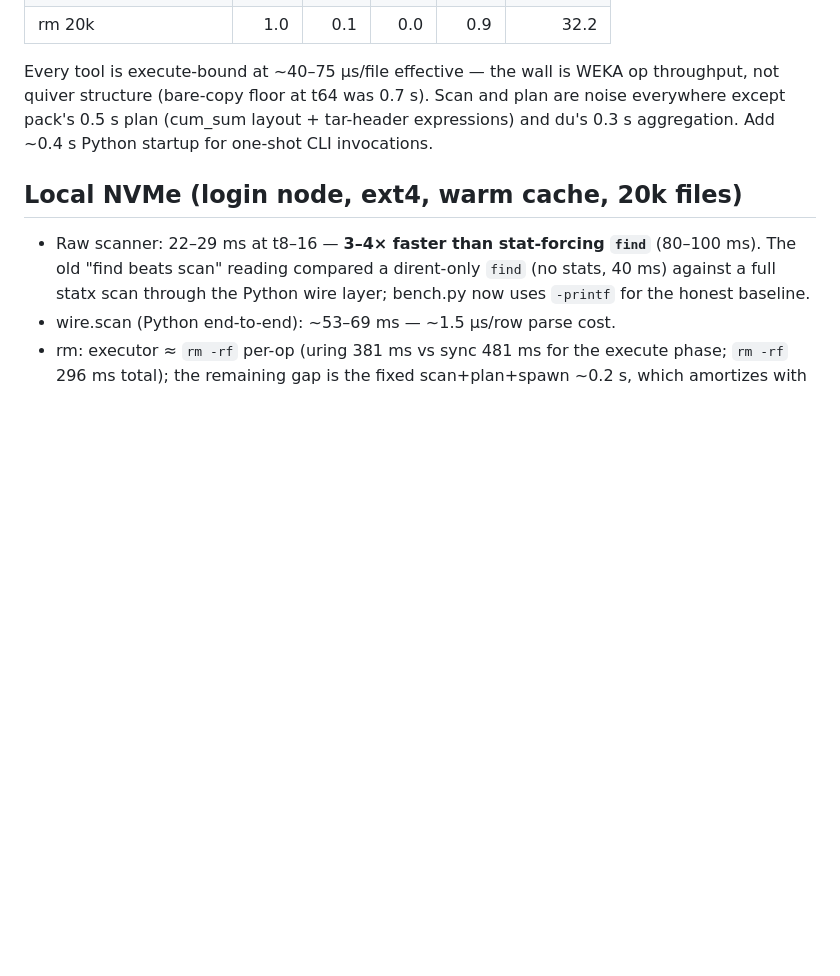
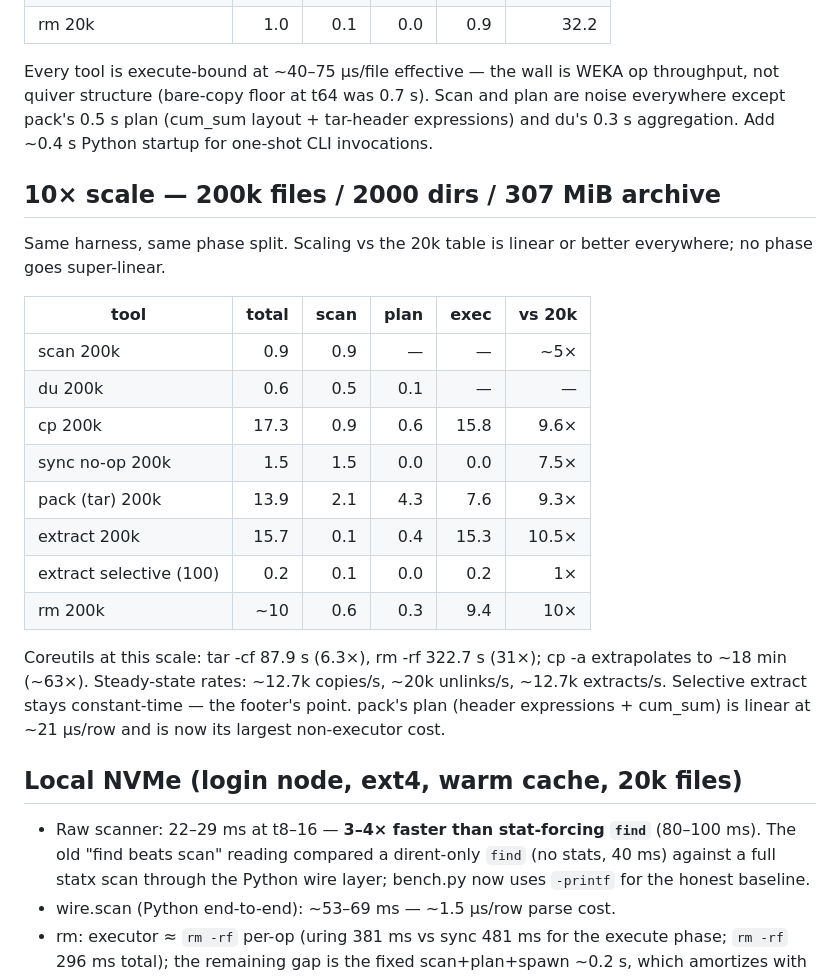
Before and after one commit to jpc/quiver, a Markdown page: docs/BENCH-IREN.md, the part around the change. GitHub-like rendering; blank space fills up the shorter version.

Commit message:
docs: 10x scale run (200k files) — linear everywhere, no cliffs
Co-Authored-By: Claude Fable 5 <noreply@anthropic.com>

```diff
--- a/docs/BENCH-IREN.md
+++ b/docs/BENCH-IREN.md
@@ -114,6 +114,29 @@ WEKA op throughput, not quiver structure (bare-copy floor at t64 was
 (cum_sum layout + tar-header expressions) and du's 0.3 s aggregation.
 Add ~0.4 s Python startup for one-shot CLI invocations.
 
+## 10× scale — 200k files / 2000 dirs / 307 MiB archive
+
+Same harness, same phase split. Scaling vs the 20k table is linear or
+better everywhere; no phase goes super-linear.
+
+| tool                    | total | scan | plan | exec | vs 20k |
+|-------------------------|------:|-----:|-----:|-----:|-------:|
+| scan 200k               |   0.9 |  0.9 |    — |    — |   ~5× |
+| du 200k                 |   0.6 |  0.5 |  0.1 |    — |      — |
+| cp 200k                 |  17.3 |  0.9 |  0.6 | 15.8 |   9.6× |
+| sync no-op 200k         |   1.5 |  1.5 |  0.0 |  0.0 |   7.5× |
+| pack (tar) 200k         |  13.9 |  2.1 |  4.3 |  7.6 |   9.3× |
+| extract 200k            |  15.7 |  0.1 |  0.4 | 15.3 |  10.5× |
+| extract selective (100) |   0.2 |  0.1 |  0.0 |  0.2 |     1× |
+| rm 200k                 |  ~10  |  0.6 |  0.3 |  9.4 |    10× |
+
+Coreutils at this scale: tar -cf 87.9 s (6.3×), rm -rf 322.7 s (31×);
+cp -a extrapolates to ~18 min (~63×). Steady-state rates: ~12.7k
+copies/s, ~20k unlinks/s, ~12.7k extracts/s. Selective extract stays
+constant-time — the footer's point. pack's plan (header expressions +
+cum_sum) is linear at ~21 µs/row and is now its largest
+non-executor cost.
+
 ## Local NVMe (login node, ext4, warm cache, 20k files)
 
 - Raw scanner: 22–29 ms at t8–16 — **3–4× faster than stat-forcing
```
